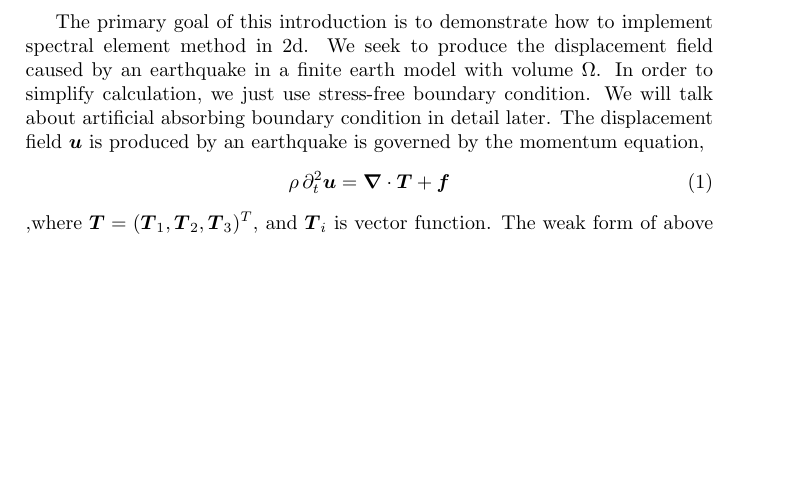
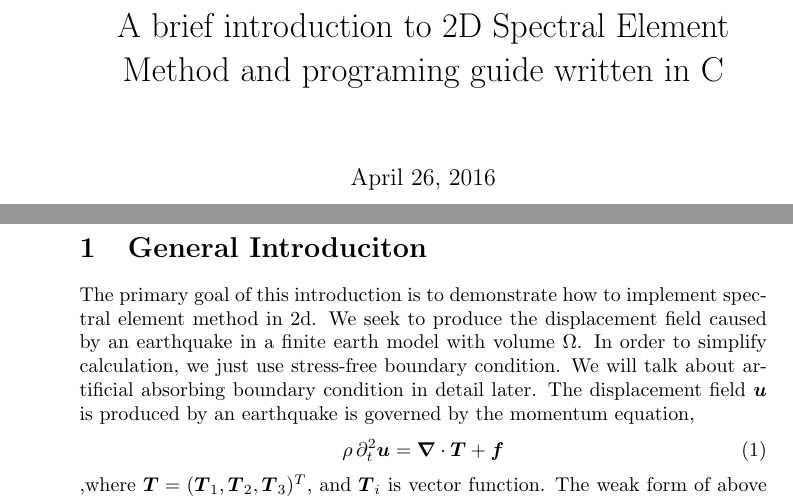
Before and after one commit to suzm/specfem2d_in_C, a LaTeX document (2d_sem_intro.tex): part of page 1 of 3 before the commit and two parts of pages 1 and 2 of 4 after it, the two joined at a grey line, cut at the place of the change, the shorter picture padded with empty space. Compiled offline with pdfLaTeX.

Commit message:
add title and sections

```diff
--- a/2d_sem_intro.tex
+++ b/2d_sem_intro.tex
@@ -2,10 +2,12 @@
   \usepackage{amsmath}
   \usepackage{mathrsfs}
-  \titlepage
-  \title{2D Spectral Element Method}
+
+  \title{A brief introduction to 2D Spectral Element Method and programing guide written in C}
   \begin{document}
-  %\chapter{}
-  %\section{General Introduciton}
+  \maketitle
+    \titlepage
+
+  \section{General Introduciton}
   The primary goal of this introduction is to demonstrate how to implement spectral element method in 2d. We seek to produce the displacement field caused by an earthquake in a finite earth model with volume $\Omega$. In order to simplify calculation, we just use stress-free boundary condition.  We will  talk about artificial absorbing  boundary condition in detail later.
   The displacement field $\boldsymbol{u}$ is produced by an earthquake is governed by the momentum equation,
   \begin{equation}
```
Also changed, not shown: 2d_sem_intro.pdf, 2d_sem_intro.tex (2 more changed lines).
